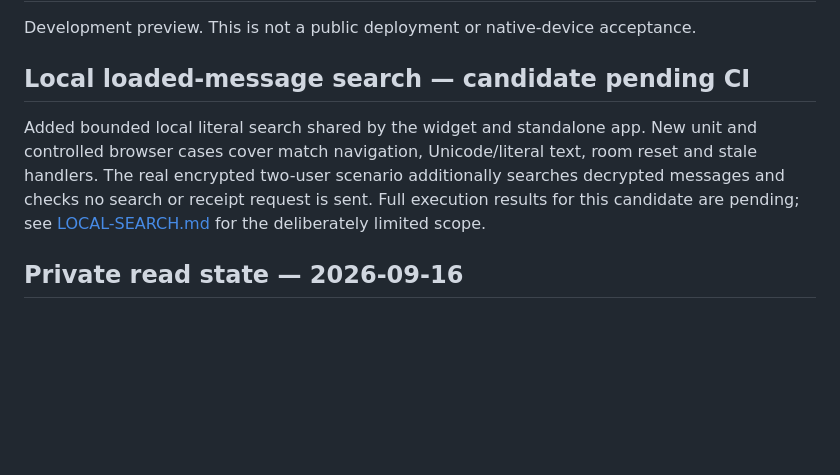
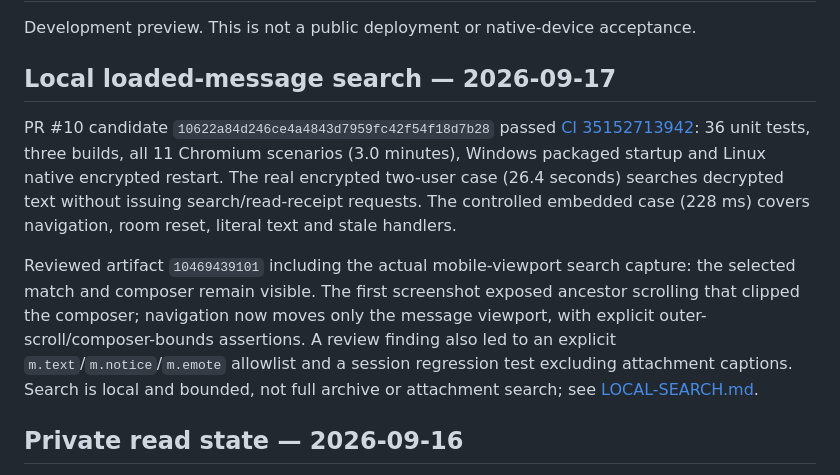
Before and after one commit to TolkmisLK/mutual_chat, a Markdown page: docs/VALIDATION.md, the part around the change. Drawn GitHub-style; blank space fills up the shorter version.

Commit message:
docs: record searched-message privacy and mobile layout acceptance

```diff
--- a/docs/VALIDATION.md
+++ b/docs/VALIDATION.md
@@ -2,9 +2,11 @@
 
 Development preview. This is not a public deployment or native-device acceptance.
 
-## Local loaded-message search — candidate pending CI
+## Local loaded-message search — 2026-09-17
 
-Added bounded local literal search shared by the widget and standalone app. New unit and controlled browser cases cover match navigation, Unicode/literal text, room reset and stale handlers. The real encrypted two-user scenario additionally searches decrypted messages and checks no search or receipt request is sent. Full execution results for this candidate are pending; see [LOCAL-SEARCH.md](LOCAL-SEARCH.md) for the deliberately limited scope.
+PR #10 candidate `10622a84d246ce4a4843d7959fc42f54f18d7b28` passed [CI 35152713942](https://github.com/TolkmisLK/mutual_chat/actions/runs/35152713942): 36 unit tests, three builds, all 11 Chromium scenarios (3.0 minutes), Windows packaged startup and Linux native encrypted restart. The real encrypted two-user case (26.4 seconds) searches decrypted text without issuing search/read-receipt requests. The controlled embedded case (228 ms) covers navigation, room reset, literal text and stale handlers.
+
+Reviewed artifact `10469439101` including the actual mobile-viewport search capture: the selected match and composer remain visible. The first screenshot exposed ancestor scrolling that clipped the composer; navigation now moves only the message viewport, with explicit outer-scroll/composer-bounds assertions. A review finding also led to an explicit `m.text`/`m.notice`/`m.emote` allowlist and a session regression test excluding attachment captions. Search is local and bounded, not full archive or attachment search; see [LOCAL-SEARCH.md](LOCAL-SEARCH.md).
 
 ## Private read state — 2026-09-16
 
```
